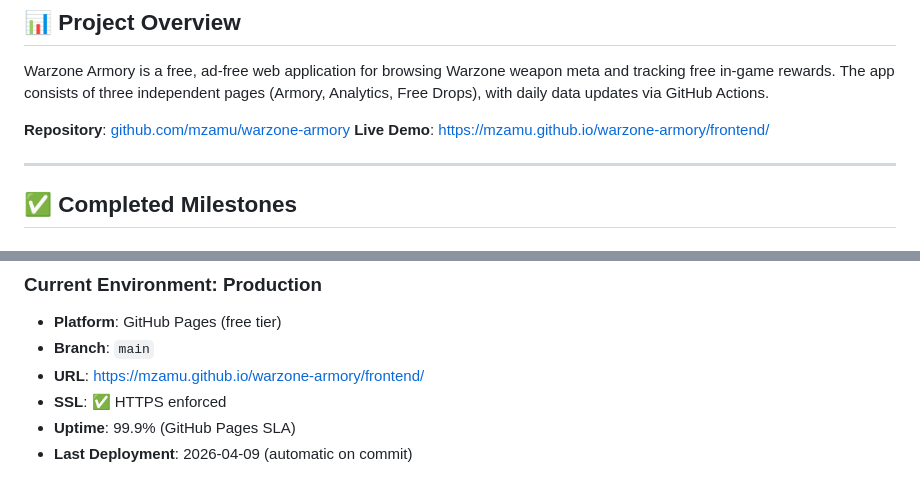
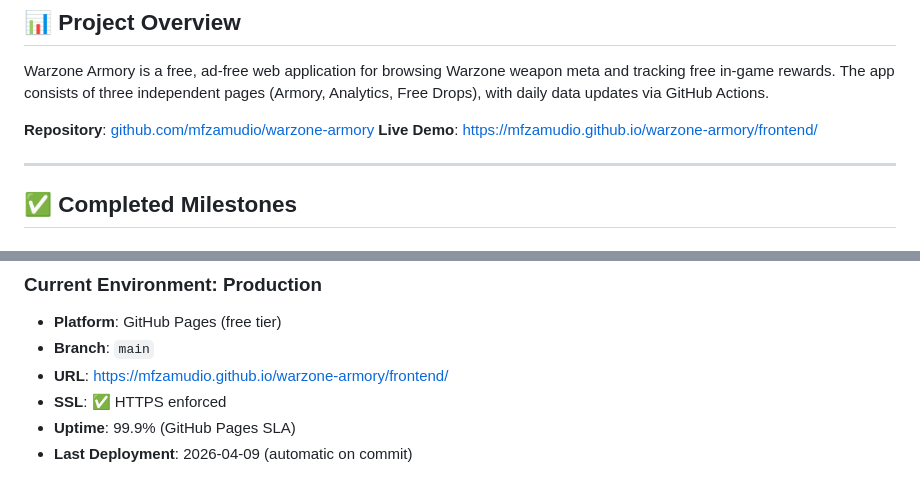
Before and after one commit to mfzamudio/warzone-armory, a Markdown page: progress.md, 2 parts joined by grey strips. Rendered like a GitHub page.

```diff
--- a/progress.md
+++ b/progress.md
@@ -10,8 +10,8 @@
 
 Warzone Armory is a free, ad-free web application for browsing Warzone weapon meta and tracking free in-game rewards. The app consists of three independent pages (Armory, Analytics, Free Drops), with daily data updates via GitHub Actions.
 
-**Repository**: [github.com/mzamu/warzone-armory](https://github.com/mzamu/warzone-armory)
-**Live Demo**: [https://mzamu.github.io/warzone-armory/frontend/](https://mzamu.github.io/warzone-armory/frontend/)
+**Repository**: [github.com/mfzamudio/warzone-armory](https://github.com/mfzamudio/warzone-armory)
+**Live Demo**: [https://mfzamudio.github.io/warzone-armory/frontend/](https://mfzamudio.github.io/warzone-armory/frontend/)
 
 ---
 
@@ -226,7 +226,7 @@ Warzone Armory is a free, ad-free web application for browsing Warzone weapon me
 ### Current Environment: Production
 - **Platform**: GitHub Pages (free tier)
 - **Branch**: `main`
-- **URL**: https://mzamu.github.io/warzone-armory/frontend/
+- **URL**: https://mfzamudio.github.io/warzone-armory/frontend/
 - **SSL**: ✅ HTTPS enforced
 - **Uptime**: 99.9% (GitHub Pages SLA)
 - **Last Deployment**: 2026-04-09 (automatic on commit)
```
Also changed, not shown: other parts of progress.md (+2 -2 lines), README.md (+3 -3 lines).
